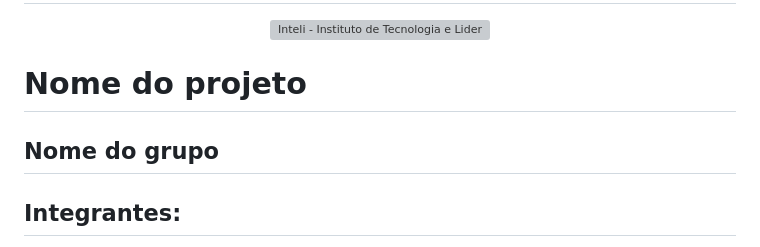
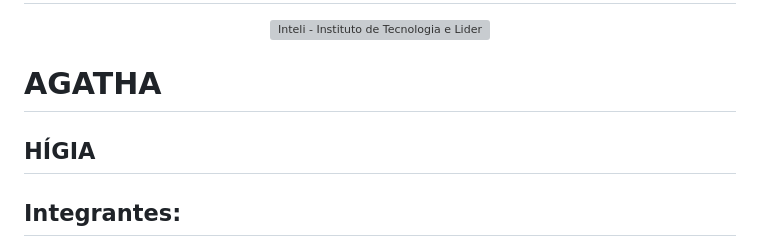
Before and after one commit to 2023M3T5-Inteli/grupo3, a Markdown page: README.md, the part around the change. GitHub-like rendering; grey boxes are pictures that could not be loaded.

```diff
--- a/README.md
+++ b/README.md
@@ -4,9 +4,9 @@
 <a href= "https://www.inteli.edu.br/"><img src="https://www.inteli.edu.br/wp-content/uploads/2021/08/20172028/marca_1-2.png" alt="Inteli - Instituto de Tecnologia e Liderança" border="0"></a>
 </p>
 
-# Nome do projeto
+# AGATHA
 
-## Nome do grupo
+## HÍGIA
 
 ## Integrantes:
 - <a href="https://www.linkedin.com/in/luis-miranda-137566139/">Luiz Miranda</a>
```
